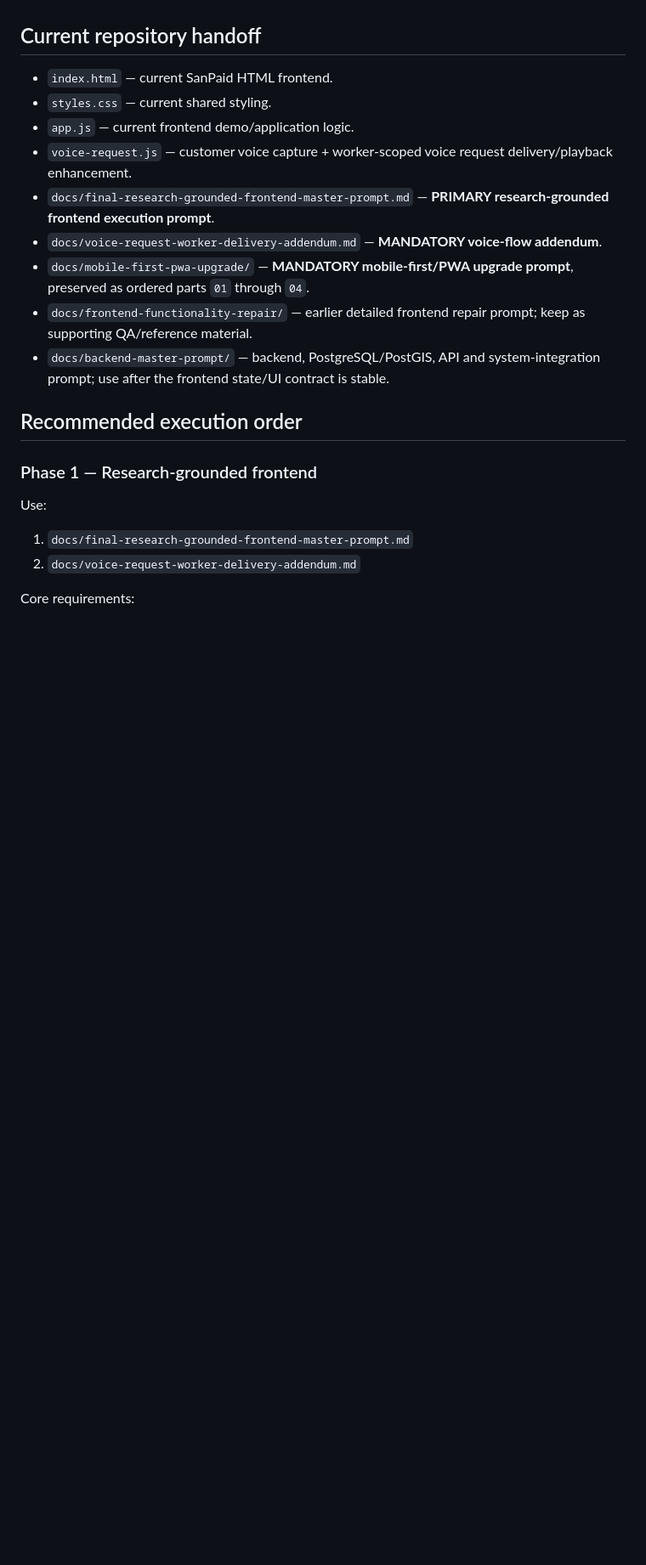
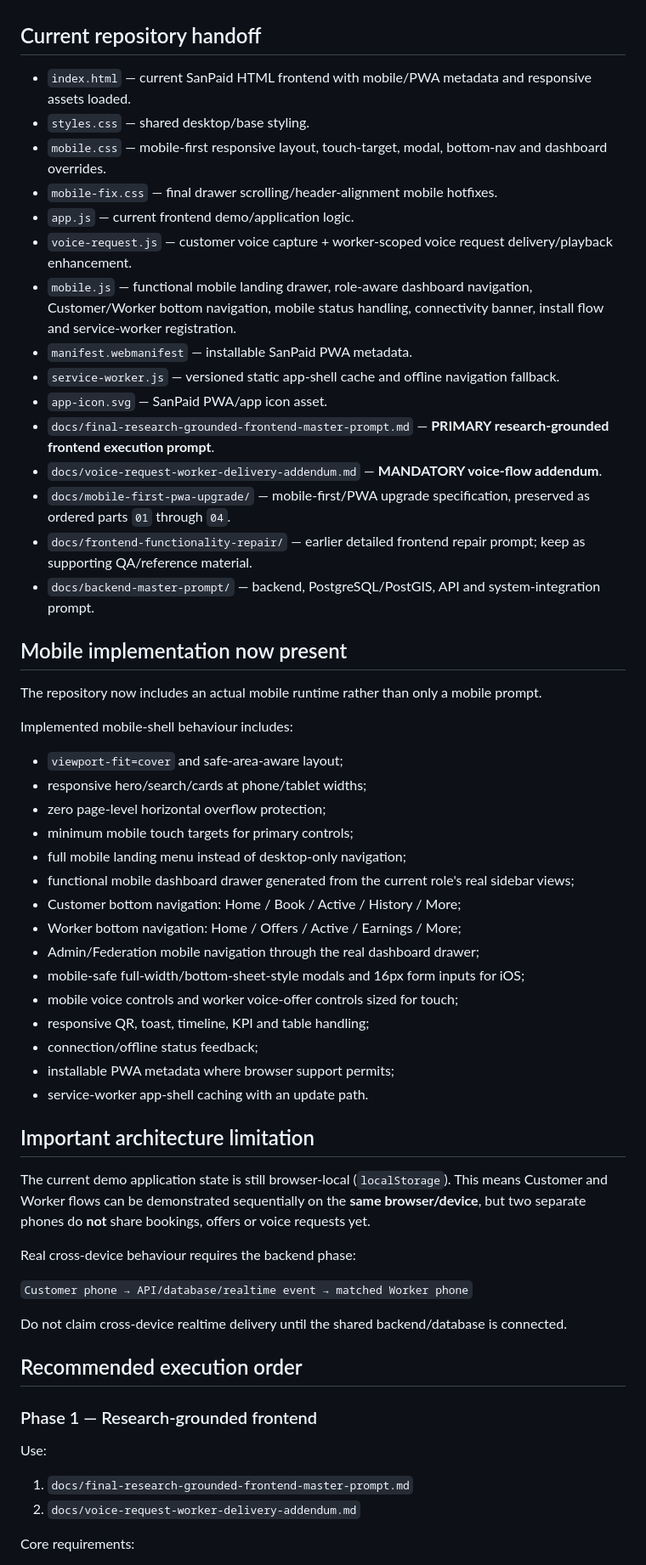
Before and after one commit to harshtotawar14/YUKTI-2026, a Markdown page: README.md, the part around one of its changes. Shown at 85% size. Rendered like a GitHub page; blank space fills up the shorter version.

Commit message:
Document implemented mobile PWA shell and deployment limits

```diff
--- a/README.md
+++ b/README.md
@@ -4,15 +4,53 @@ Smart India Hackathon 2026 prototype for **PS ID 26089 — Cooperative Gig Servi
 
 ## Current repository handoff
 
-- `index.html` — current SanPaid HTML frontend.
-- `styles.css` — current shared styling.
+- `index.html` — current SanPaid HTML frontend with mobile/PWA metadata and responsive assets loaded.
+- `styles.css` — shared desktop/base styling.
+- `mobile.css` — mobile-first responsive layout, touch-target, modal, bottom-nav and dashboard overrides.
+- `mobile-fix.css` — final drawer scrolling/header-alignment mobile hotfixes.
 - `app.js` — current frontend demo/application logic.
 - `voice-request.js` — customer voice capture + worker-scoped voice request delivery/playback enhancement.
+- `mobile.js` — functional mobile landing drawer, role-aware dashboard navigation, Customer/Worker bottom navigation, mobile status handling, connectivity banner, install flow and service-worker registration.
+- `manifest.webmanifest` — installable SanPaid PWA metadata.
+- `service-worker.js` — versioned static app-shell cache and offline navigation fallback.
+- `app-icon.svg` — SanPaid PWA/app icon asset.
 - `docs/final-research-grounded-frontend-master-prompt.md` — **PRIMARY research-grounded frontend execution prompt**.
 - `docs/voice-request-worker-delivery-addendum.md` — **MANDATORY voice-flow addendum**.
-- `docs/mobile-first-pwa-upgrade/` — **MANDATORY mobile-first/PWA upgrade prompt**, preserved as ordered parts `01` through `04`.
+- `docs/mobile-first-pwa-upgrade/` — mobile-first/PWA upgrade specification, preserved as ordered parts `01` through `04`.
 - `docs/frontend-functionality-repair/` — earlier detailed frontend repair prompt; keep as supporting QA/reference material.
-- `docs/backend-master-prompt/` — backend, PostgreSQL/PostGIS, API and system-integration prompt; use after the frontend state/UI contract is stable.
+- `docs/backend-master-prompt/` — backend, PostgreSQL/PostGIS, API and system-integration prompt.
+
+## Mobile implementation now present
+
+The repository now includes an actual mobile runtime rather than only a mobile prompt.
+
+Implemented mobile-shell behaviour includes:
+
+- `viewport-fit=cover` and safe-area-aware layout;
+- responsive hero/search/cards at phone/tablet widths;
+- zero page-level horizontal overflow protection;
+- minimum mobile touch targets for primary controls;
+- full mobile landing menu instead of desktop-only navigation;
+- functional mobile dashboard drawer generated from the current role's real sidebar views;
+- Customer bottom navigation: Home / Book / Active / History / More;
+- Worker bottom navigation: Home / Offers / Active / Earnings / More;
+- Admin/Federation mobile navigation through the real dashboard drawer;
+- mobile-safe full-width/bottom-sheet-style modals and 16px form inputs for iOS;
+- mobile voice controls and worker voice-offer controls sized for touch;
+- responsive QR, toast, timeline, KPI and table handling;
+- connection/offline status feedback;
+- installable PWA metadata where browser support permits;
+- service-worker app-shell caching with an update path.
+
+## Important architecture limitation
+
+The current demo application state is still browser-local (`localStorage`). This means Customer and Worker flows can be demonstrated sequentially on the **same browser/device**, but two separate phones do **not** share bookings, offers or voice requests yet.
+
+Real cross-device behaviour requires the backend phase:
+
+`Customer phone → API/database/realtime event → matched Worker phone`
+
+Do not claim cross-device realtime delivery until the shared backend/database is connected.
 
 ## Recommended execution order
 
```
Also changed, not shown: other parts of README.md (+4 -2 lines).
